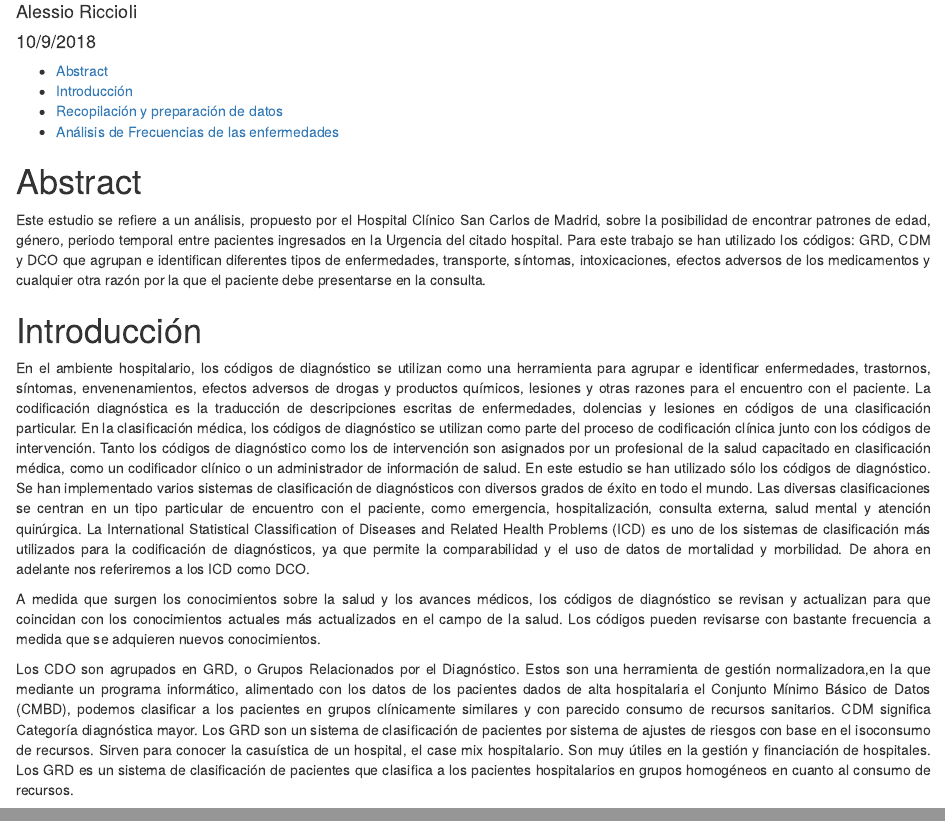
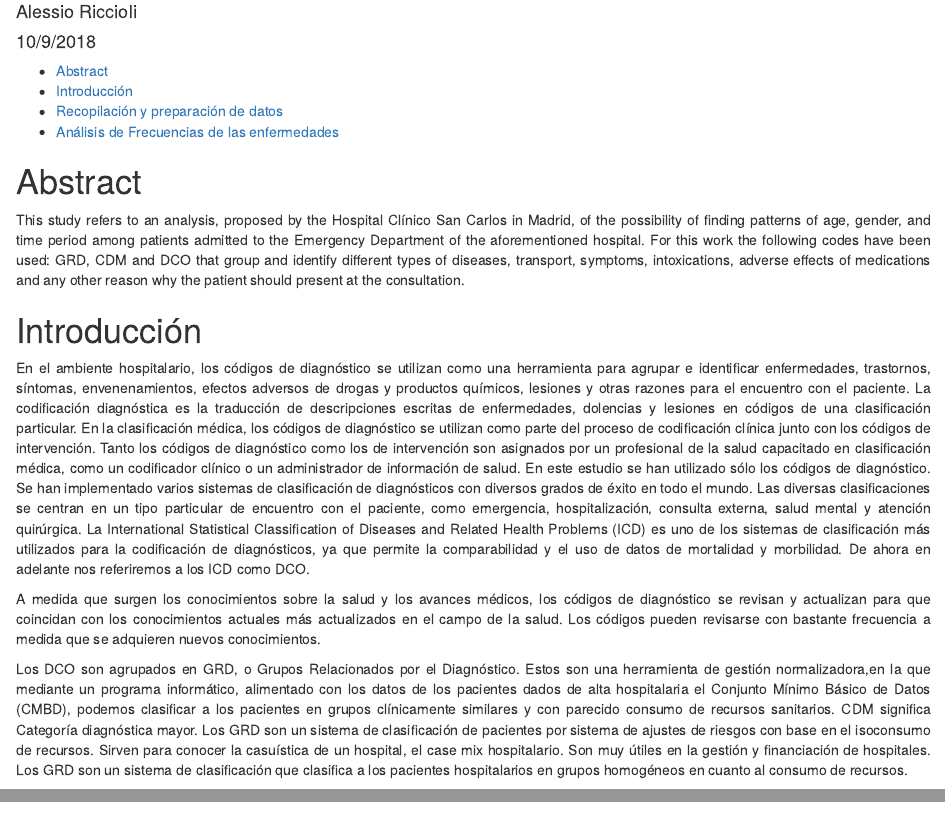
Before and after one commit to alericcio/TFM, an R Markdown document (R/TFM.Rmd): the page in a window 1100 px wide, from 70 px down, and a second part further down, joined at a grey line. Rendered offline with R 4.5, knitr and Pandoc, with nearby package versions.

Commit message:
abstract en inglés.

```diff
--- a/R/TFM.Rmd
+++ b/R/TFM.Rmd
@@ -17,7 +17,7 @@ output:
 # Abstract
 
 <div style="text-align: justify">
-Este estudio se refiere a un análisis, propuesto por el Hospital Clínico San Carlos de Madrid, sobre la posibilidad de encontrar patrones de edad, género, periodo temporal entre pacientes ingresados en la Urgencia del citado hospital. Para este trabajo se han utilizado los códigos: GRD, CDM y DCO que agrupan e identifican diferentes tipos de enfermedades, transporte, síntomas, intoxicaciones, efectos adversos de los medicamentos y cualquier otra razón por la que el paciente debe presentarse en la consulta.
+This study refers to an analysis, proposed by the Hospital Clínico San Carlos in Madrid, of the possibility of finding patterns of age, gender, and time period among patients admitted to the Emergency Department of the aforementioned hospital. For this work the following codes have been used: GRD, CDM and DCO that group and identify different types of diseases, transport, symptoms, intoxications, adverse effects of medications and any other reason why the patient should present at the consultation.
 </div>
 
 # Introducción
@@ -28,8 +28,8 @@ Se han implementado varios sistemas de clasificación de diagnósticos con diver
 
 A medida que surgen los conocimientos sobre la salud y los avances médicos, los códigos de diagnóstico se revisan y actualizan para que coincidan con los conocimientos actuales más actualizados en el campo de la salud. Los códigos pueden revisarse con bastante frecuencia a medida que se adquieren nuevos conocimientos.
 
-Los CDO son agrupados en GRD, o Grupos Relacionados por el Diagnóstico. Estos son una herramienta de gestión normalizadora,en la que mediante un programa informático, alimentado con los datos de los pacientes dados de alta hospitalaria el Conjunto Mínimo Básico de Datos (CMBD), podemos clasificar a los pacientes en grupos clínicamente similares y con parecido consumo de recursos sanitarios. CDM significa Categoría diagnóstica mayor.
-Los GRD son un sistema de clasificación de pacientes por sistema de ajustes de riesgos con base en el isoconsumo de recursos. Sirven para conocer la casuística de un hospital, el case mix hospitalario. Son muy útiles en la gestión y financiación de hospitales. Los GRD es un sistema de clasificación de pacientes que clasifica a los pacientes hospitalarios en grupos homogéneos en cuanto al consumo de recursos.
+Los DCO son agrupados en GRD, o Grupos Relacionados por el Diagnóstico. Estos son una herramienta de gestión normalizadora,en la que mediante un programa informático, alimentado con los datos de los pacientes dados de alta hospitalaria el Conjunto Mínimo Básico de Datos (CMBD), podemos clasificar a los pacientes en grupos clínicamente similares y con parecido consumo de recursos sanitarios. CDM significa Categoría diagnóstica mayor.
+Los GRD son un sistema de clasificación de pacientes por sistema de ajustes de riesgos con base en el isoconsumo de recursos. Sirven para conocer la casuística de un hospital, el case mix hospitalario. Son muy útiles en la gestión y financiación de hospitales. Los GRD son un sistema de clasificación que clasifica a los pacientes hospitalarios en grupos homogéneos en cuanto al consumo de recursos.
 
 Los GRD finalmente vienen a sus veces agrupados mediante los 26 CDM, o Categoría Diagnóstica Mayor. Las CDM se suelen ajustar a los grandes aparatos o sistemas corporales. Son las 26 siguientes:
 </div>
```
